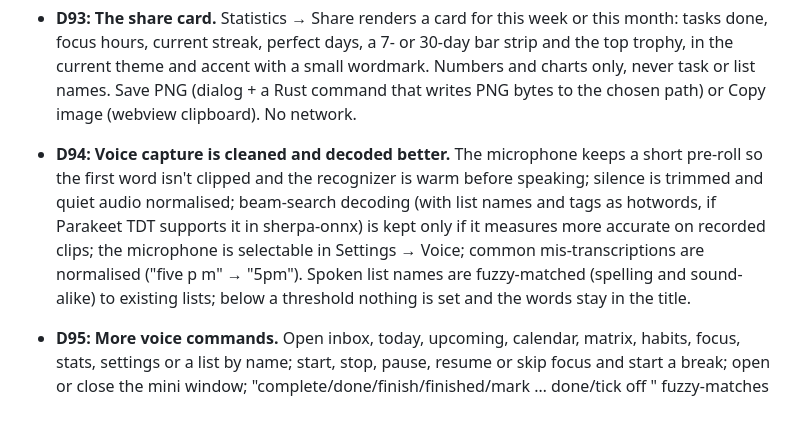
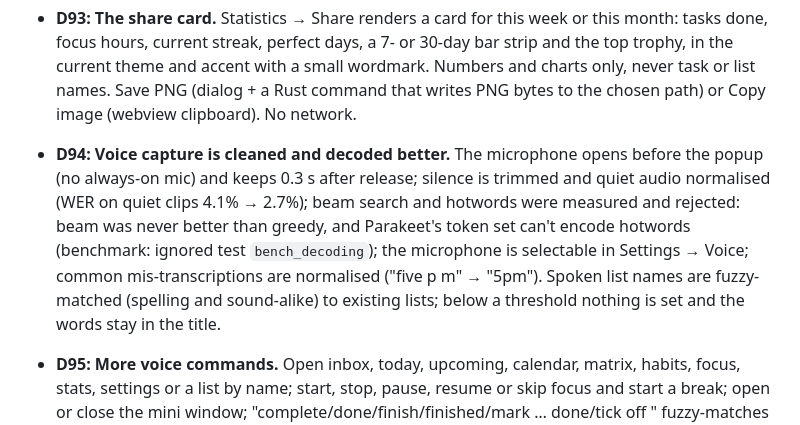
Before and after one commit to prpiece/momentum, a Markdown page: PLAN.md, the part around the change. Rendered like a GitHub page.

Commit message:
PLAN: D94 as measured
Co-Authored-By: Claude Opus 5.5 <noreply@anthropic.com>

```diff
--- a/PLAN.md
+++ b/PLAN.md
@@ -328,7 +328,7 @@ momentum/
 - **D91: Quick-add pickers collapse into chips.** In the quick-add popup, a chosen priority or list (picked, typed or spoken) replaces its picker with a filled chip; clicking the chip reopens the picker, and "None" removes the token and brings the empty picker back. Closing the popup in any way (Esc, click away, a voice command, a cancelled recording) clears its text and pickers; opening it by hotkey starts empty; recording again while it holds text appends.
 - **D92: Bulk import.** "Import tasks…" (list header menu and command palette) opens a dialog to paste text, split by new line (default) or a custom separator. Each item is read like a quick-add entry (typed rules, D90) unless "Treat each item as plain text" is ticked; bullets and numbering are stripped, blank items skipped. Tasks go to the current list or Inbox (changeable), a live preview shows the count and first items, and the whole import is one undo.
 - **D93: The share card.** Statistics → Share renders a card for this week or this month: tasks done, focus hours, current streak, perfect days, a 7- or 30-day bar strip and the top trophy, in the current theme and accent with a small wordmark. Numbers and charts only, never task or list names. Save PNG (dialog + a Rust command that writes PNG bytes to the chosen path) or Copy image (webview clipboard). No network.
-- **D94: Voice capture is cleaned and decoded better.** The microphone keeps a short pre-roll so the first word isn't clipped and the recognizer is warm before speaking; silence is trimmed and quiet audio normalised; beam-search decoding (with list names and tags as hotwords, if Parakeet TDT supports it in sherpa-onnx) is kept only if it measures more accurate on recorded clips; the microphone is selectable in Settings → Voice; common mis-transcriptions are normalised ("five p m" → "5pm"). Spoken list names are fuzzy-matched (spelling and sound-alike) to existing lists; below a threshold nothing is set and the words stay in the title.
+- **D94: Voice capture is cleaned and decoded better.** The microphone opens before the popup (no always-on mic) and keeps 0.3 s after release; silence is trimmed and quiet audio normalised (WER on quiet clips 4.1% → 2.7%); beam search and hotwords were measured and rejected: beam was never better than greedy, and Parakeet's token set can't encode hotwords (benchmark: ignored test `bench_decoding`); the microphone is selectable in Settings → Voice; common mis-transcriptions are normalised ("five p m" → "5pm"). Spoken list names are fuzzy-matched (spelling and sound-alike) to existing lists; below a threshold nothing is set and the words stay in the title.
 - **D95: More voice commands.** Open inbox, today, upcoming, calendar, matrix, habits, focus, stats, settings or a list by name; start, stop, pause, resume or skip focus and start a break; open or close the mini window; "complete/done/finish/finished/mark … done/tick off <task>" fuzzy-matches open tasks (Today first) and always asks to confirm (top three when ambiguous; no match becomes a new task).
 
 ## v0.7.0 release handoff (2026-11-04)
```
